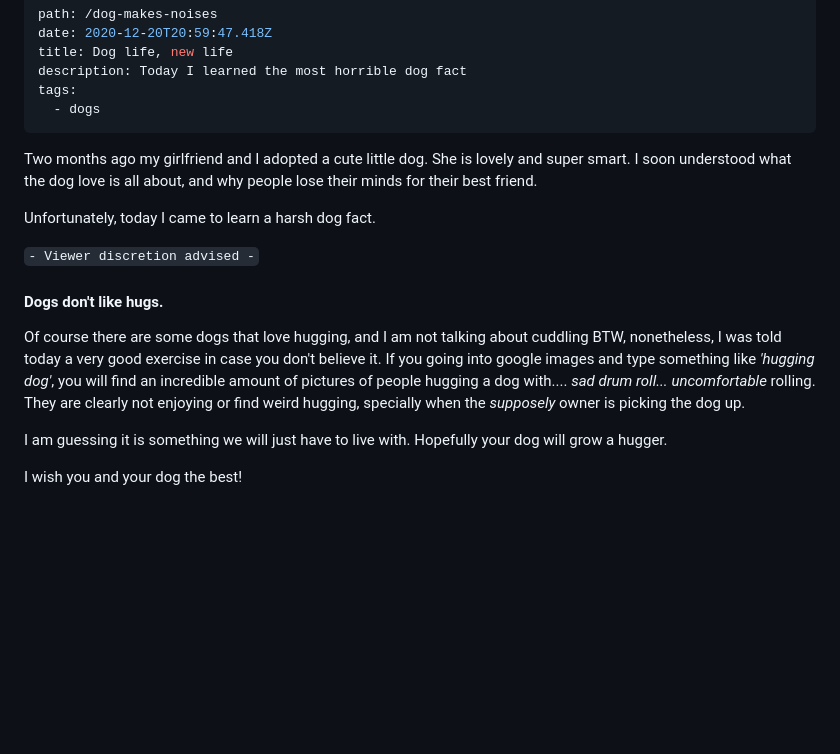
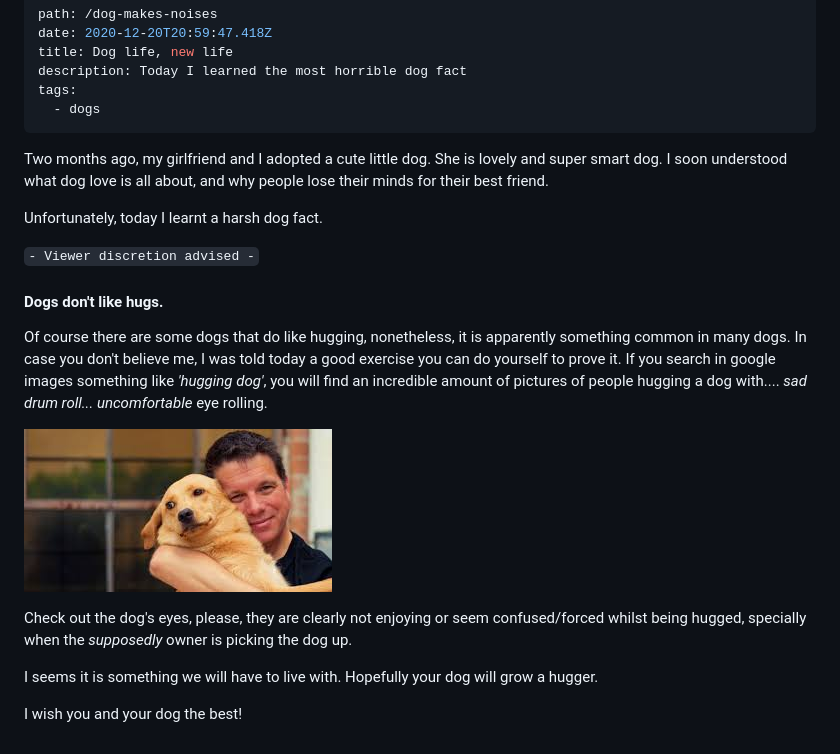
Before and after one commit to turutupa/blog, a Markdown page: content/blog/dog-life-new-life.md, the part around the change. Drawn GitHub-style; pictures changed too: content/assets/dog-hug.jpeg (added); blank space fills up the shorter version.

Commit message:
Update Blog “dog-life-new-life”

```diff
--- a/content/blog/dog-life-new-life.md
+++ b/content/blog/dog-life-new-life.md
@@ -6,17 +6,20 @@ description: Today I learned the most horrible dog fact
 tags:
   - dogs
 ---
+Two months ago, my girlfriend and I adopted a cute little dog. She is lovely and super smart dog. I soon understood what dog love is all about, and why people lose their minds for their best friend.
 
-Two months ago my girlfriend and I adopted a cute little dog. She is lovely and super smart. I soon understood what the dog love is all about, and why people lose their minds for their best friend.
-
-Unfortunately, today I came to learn a harsh dog fact.
+Unfortunately, today I learnt a harsh dog fact.
 
 `- Viewer discretion advised -`
 
 #### Dogs don't like hugs.
 
-Of course there are some dogs that love hugging, and I am not talking about cuddling BTW, nonetheless, I was told today a very good exercise in case you don't believe it. If you going into google images and type something like _'hugging dog'_, you will find an incredible amount of pictures of people hugging a dog with.... _sad drum roll... uncomfortable_ rolling. They are clearly not enjoying or find weird hugging, specially when the _supposely_ owner is picking the dog up.
+Of course there are some dogs that do like hugging, nonetheless, it is apparently something common in many dogs. In case you don't believe me, I was told today a good exercise you can do yourself to prove it. If you search in google images something like *'hugging dog'*, you will find an incredible amount of pictures of people hugging a dog with.... *sad drum roll... uncomfortable* eye rolling.
 
-I am guessing it is something we will just have to live with. Hopefully your dog will grow a hugger.
+![dog-eye-rolling](../assets/dog-hug.jpeg "Dog's don't like hugs... why!?")
+
+Check out the dog's eyes, please, they are clearly not enjoying or seem confused/forced whilst being hugged, specially when the *supposedly* owner is picking the dog up.
+
+I seems it is something we will have to live with. Hopefully your dog will grow a hugger.
 
 I wish you and your dog the best!
```
